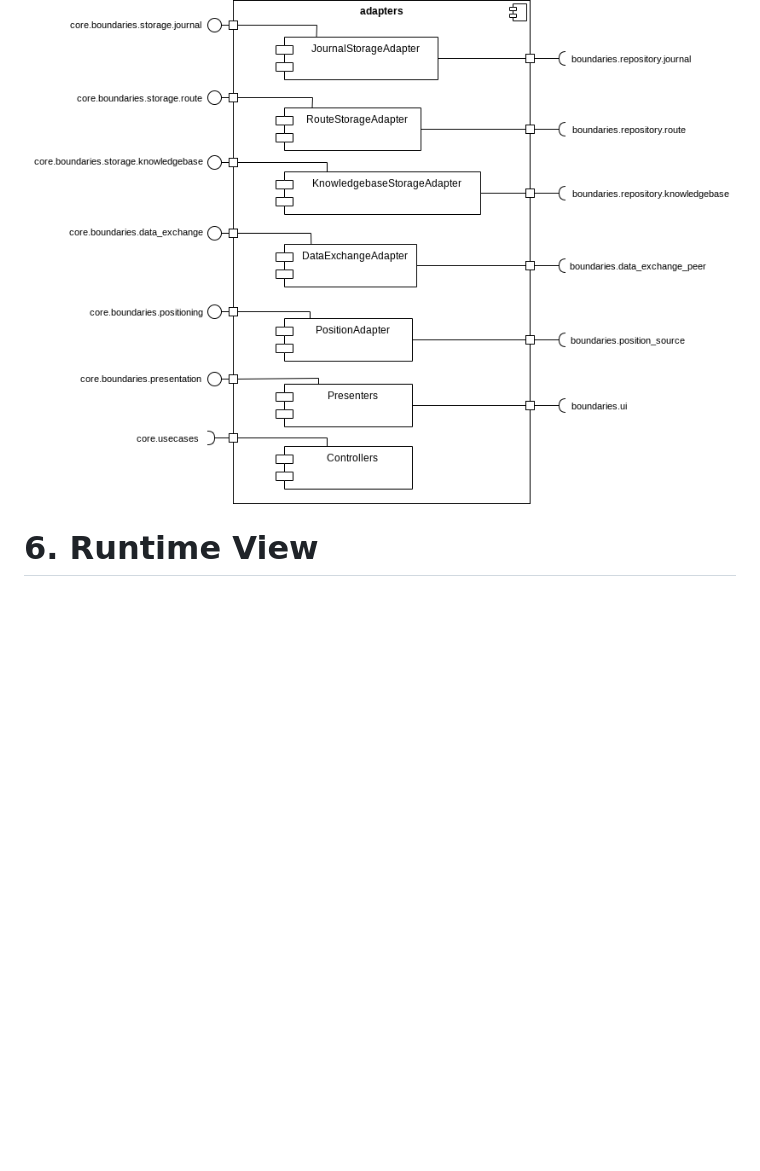
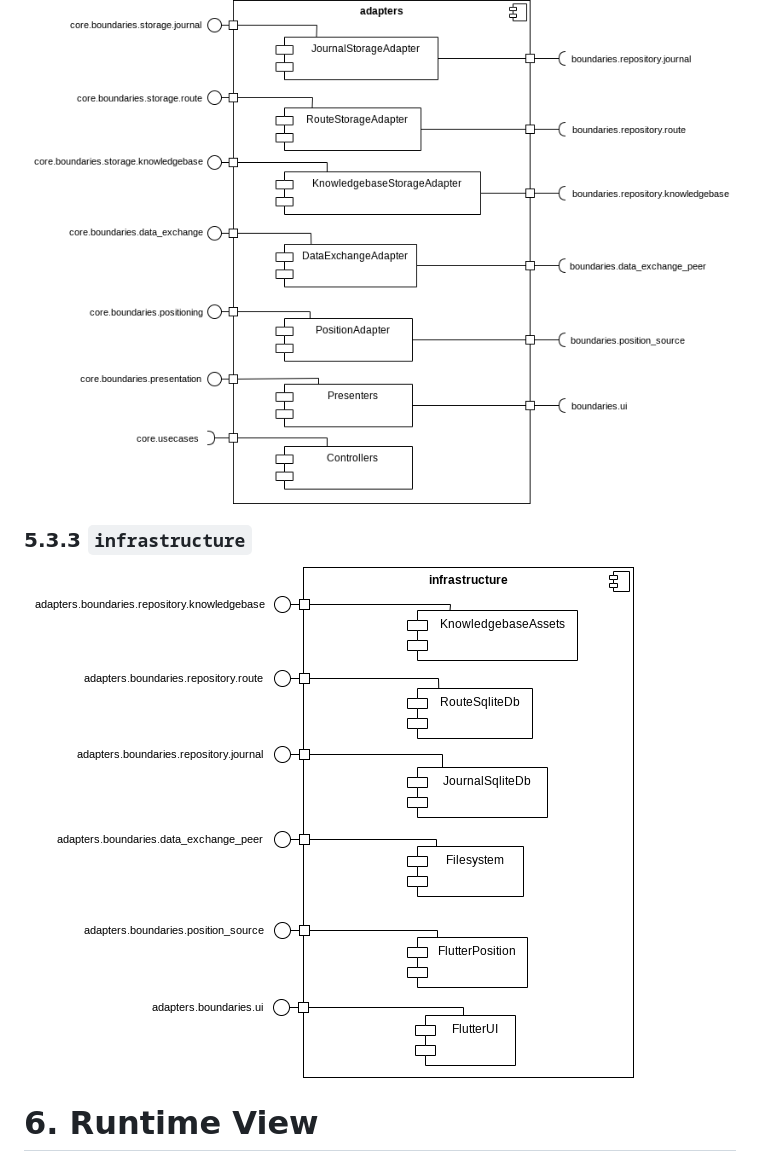
Before and after one commit to aardjon/trad, a Markdown page: doc/architecture.md, the part around the change. GitHub-like rendering; pictures changed too: doc/bbview_level2_infrastructure.png (added); blank space fills up the shorter version.

Commit message:
📝 Document second refinement level of the 'infrastructure'

```diff
--- a/doc/architecture.md
+++ b/doc/architecture.md
@@ -279,6 +279,11 @@ Examples:
 
 ![Refinement of the `adapters`](bbview_level2_adapters.png)
 
+### 5.3.3 `infrastructure`
+
+![Refinement of the `infrastructure`](bbview_level2_infrastructure.png)
+
+
 
 # 6. Runtime View
 
```
Also changed, not shown: 1 other file.
